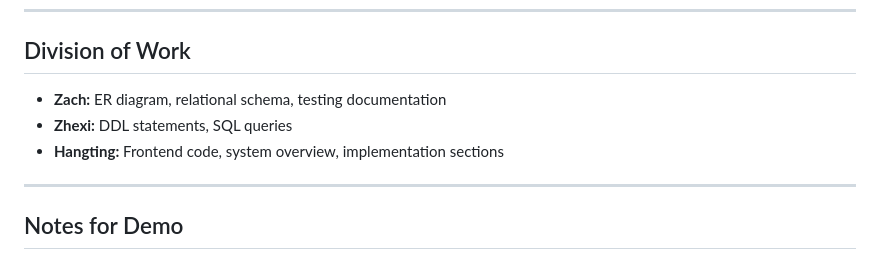
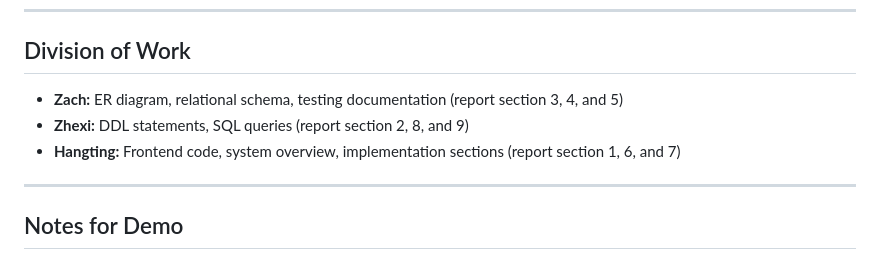
Before and after one commit to Xzx13/INFSCI_1500_final-project, a Markdown page: README.md, the part around the change. Rendered like a GitHub page.

```diff
--- a/README.md
+++ b/README.md
@@ -125,9 +125,9 @@ These could be added but we ran out of time 😅
 
 ## Division of Work
 
-- **Zach:** ER diagram, relational schema, testing documentation
-- **Zhexi:** DDL statements, SQL queries
-- **Hangting:** Frontend code, system overview, implementation sections
+- **Zach:** ER diagram, relational schema, testing documentation (report section 3, 4, and 5)
+- **Zhexi:** DDL statements, SQL queries (report section 2, 8, and 9)
+- **Hangting:** Frontend code, system overview, implementation sections (report section 1, 6, and 7)
 
 ---
 
```
